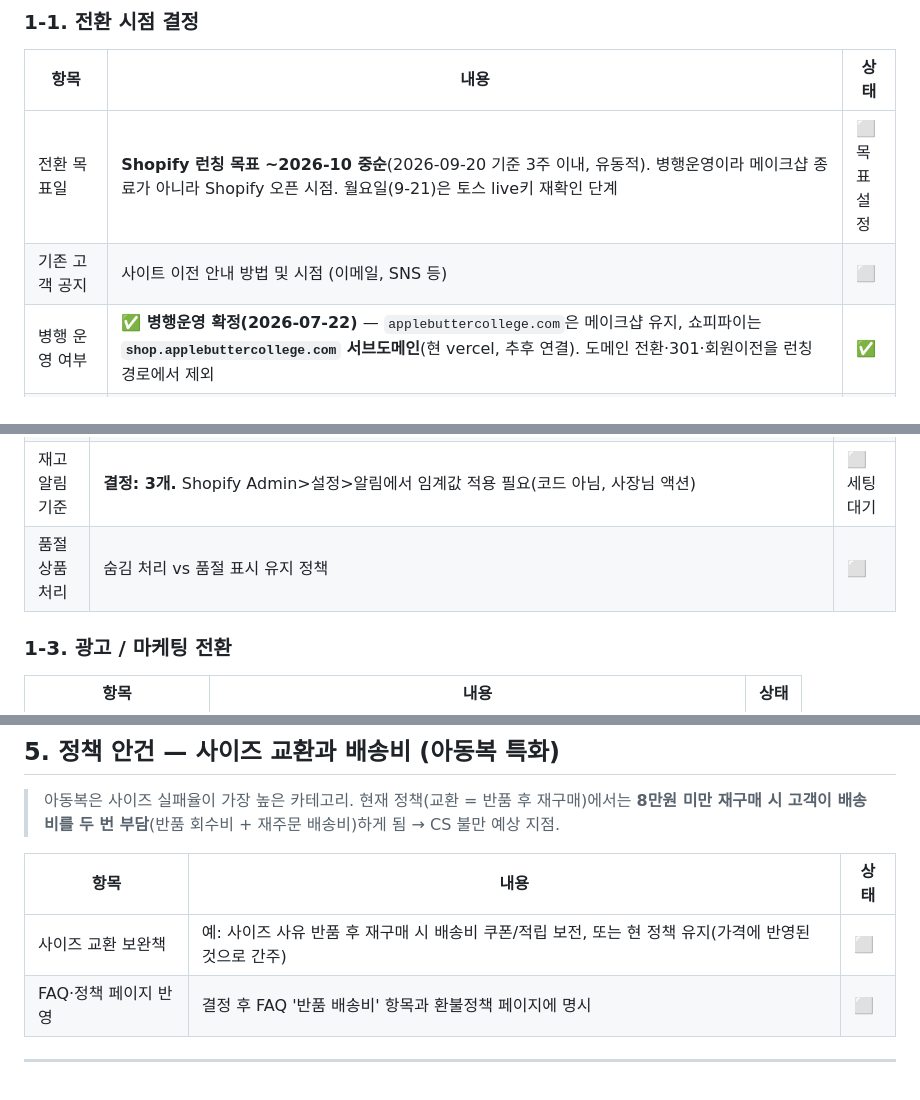
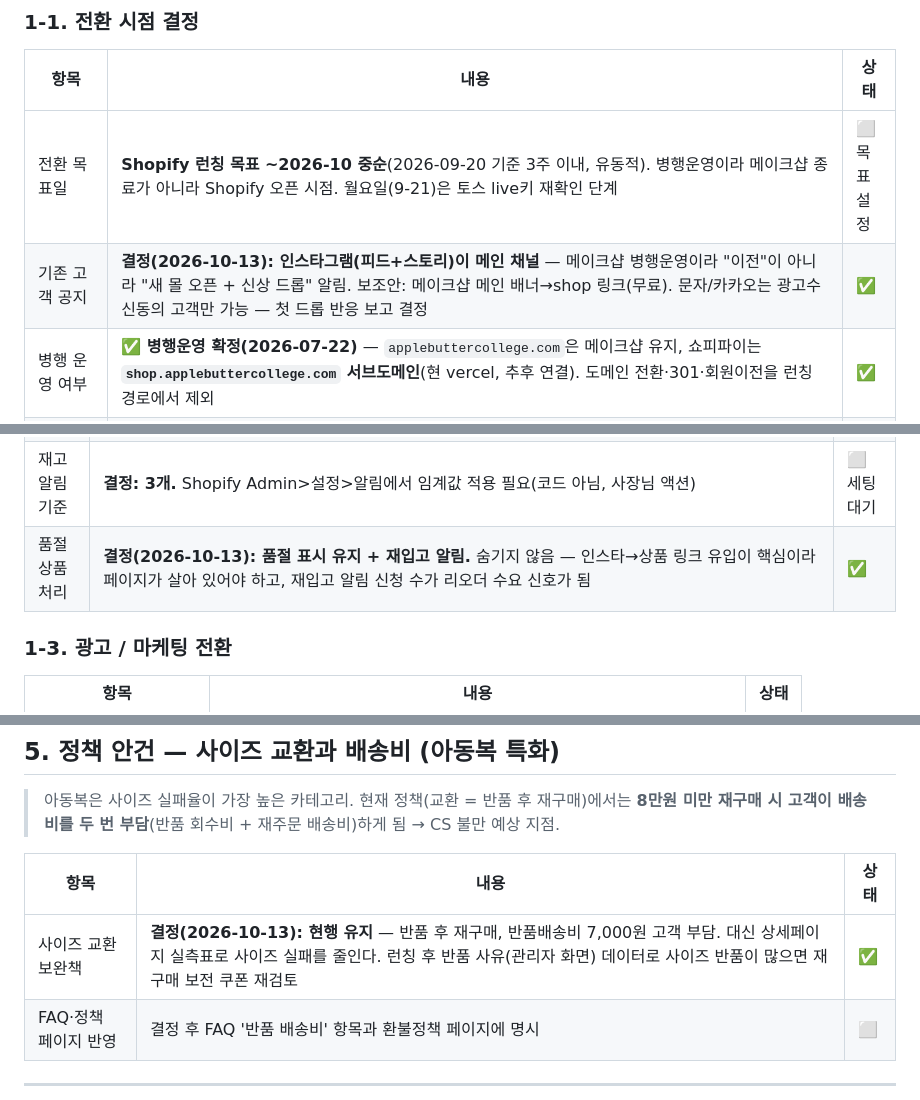
Before and after one commit to Siyoul-Jung/abc-store, a Markdown page: docs/team-decisions.md, 3 parts joined by grey strips. GitHub-like rendering.

Commit message:
docs: 런칭 팀 결정 기록 — 품절 표시 유지, 사이즈 교환 현행 유지, 공지는 인스타
Co-Authored-By: Claude Opus 5.5 <noreply@anthropic.com>

```diff
--- a/docs/team-decisions.md
+++ b/docs/team-decisions.md
@@ -14,7 +14,7 @@
 | 항목 | 내용 | 상태 |
 |---|---|---|
 | 전환 목표일 | **Shopify 런칭 목표 ~2026-10 중순**(2026-09-20 기준 3주 이내, 유동적). 병행운영이라 메이크샵 종료가 아니라 Shopify 오픈 시점. 월요일(9-21)은 토스 live키 재확인 단계 | ⬜ 목표설정 |
-| 기존 고객 공지 | 사이트 이전 안내 방법 및 시점 (이메일, SNS 등) | ⬜ |
+| 기존 고객 공지 | **결정(2026-10-13): 인스타그램(피드+스토리)이 메인 채널** — 메이크샵 병행운영이라 "이전"이 아니라 "새 몰 오픈 + 신상 드롭" 알림. 보조안: 메이크샵 메인 배너→shop 링크(무료). 문자/카카오는 광고수신동의 고객만 가능 — 첫 드롭 반응 보고 결정 | ✅ |
 | 병행 운영 여부 | **✅ 병행운영 확정(2026-07-22)** — `applebuttercollege.com`은 메이크샵 유지, 쇼피파이는 **`shop.applebuttercollege.com` 서브도메인**(현 vercel, 추후 연결). 도메인 전환·301·회원이전을 런칭 경로에서 제외 | ✅ |
 | 재고 싱크 | **✅ 확정(2026-08): 상품 분리(A안).** 두 몰이 서로 다른 상품을 판다(겹침 금지) → 실시간 양방향 싱크 불필요. 재고 진실 소스 = "그 상품을 지금 파는 몰"(이전 전=메이크샵, 이전 후=Shopify). **이전 규칙: Shopify에서 active로 켜는 순간 메이크샵에서 내린다(동시 판매 금지).** 이전 전 상품은 sync.py가 메이크샵→Shopify(draft) 미러만. 오픈(active) 대상 상품은 내부회의 후 결정 | ✅ |
 | 도메인 DNS/서브도메인 | **✅ 확정(2026-09-15, DNS 실조회):** NS = **메이크샵**(ns3/ns4.makeshop.com/.kr) → **모든 DNS 레코드는 메이크샵 DNS에서 편집**(등록처 Cafe24/가비아는 갱신·NS변경용일 뿐). apex `applebuttercollege.com`·www = 14.129.117.247(메이크샵 자사몰, **절대 유지**). 쇼피파이 스토어 도메인 = **`shop.applebuttercollege.com` → Vercel CNAME**. 실행: ① Vercel 프로젝트에 shop. 추가→CNAME 대상값 획득 ② 메이크샵 DNS에 `shop` CNAME 추가 ③ Shopify Domains의 en./apex/www 3줄 제거(헤드리스라 불필요) ④ 메이크샵 DNS의 en. 레코드 삭제. ⚠️ `en.applebuttercollege.com`은 실험 잔재(Shopify IP 23.227.38.65 가리켜 coming-soon만 뜸) → 폐기. **급하지 않음 — 오픈 임박 때 실행** | ⬜ 실행대기 |
@@ -27,7 +27,7 @@
 | 주문 확인 이메일 | **✅ 한국어 발송 작동(2026-09-16).** 코드가 주문에 `customer_locale=ko` 지정(order.ts) + Admin>Languages에서 **한국어 Published** 완료 → ko 주문은 Shopify 자동번역 한국어 메일 수신. 잔여(선택): 브랜드 커스텀 템플릿, 한국어를 Default로 승격(현재 Default=English) | ✅ |
 | 배송 안내 이메일 | **✅ 방식 확정(2026-09-19).** 배송팀이 위드유에서 운송장 발번 → 3컬럼 파일(주문번호·운송장·택배사) 전달 → `abc-migration/fulfill_tracking.py`로 **Shopify 일괄 발송처리 + 운송장 + 배송추적링크 반영** → Shopify가 고객에게 배송 알림 메일 자동 발송. 담당자용 드래그앤드롭 런처 완비(`FULFILL_SETUP.md`). #1042로 검증 | ✅ |
 | 재고 알림 기준 | **결정: 3개.** Shopify Admin>설정>알림에서 임계값 적용 필요(코드 아님, 사장님 액션) | ⬜ 세팅대기 |
-| 품절 상품 처리 | 숨김 처리 vs 품절 표시 유지 정책 | ⬜ |
+| 품절 상품 처리 | **결정(2026-10-13): 품절 표시 유지 + 재입고 알림.** 숨기지 않음 — 인스타→상품 링크 유입이 핵심이라 페이지가 살아 있어야 하고, 재입고 알림 신청 수가 리오더 수요 신호가 됨 | ✅ |
 
 ### 1-3. 광고 / 마케팅 전환
 | 항목 | 내용 | 상태 |
@@ -126,7 +126,7 @@
 
 | 항목 | 내용 | 상태 |
 |---|---|---|
-| 사이즈 교환 보완책 | 예: 사이즈 사유 반품 후 재구매 시 배송비 쿠폰/적립 보전, 또는 현 정책 유지(가격에 반영된 것으로 간주) | ⬜ |
+| 사이즈 교환 보완책 | **결정(2026-10-13): 현행 유지** — 반품 후 재구매, 반품배송비 7,000원 고객 부담. 대신 상세페이지 실측표로 사이즈 실패를 줄인다. 런칭 후 반품 사유(관리자 화면) 데이터로 사이즈 반품이 많으면 재구매 보전 쿠폰 재검토 | ✅ |
 | FAQ·정책 페이지 반영 | 결정 후 FAQ '반품 배송비' 항목과 환불정책 페이지에 명시 | ⬜ |
 
 ---
```
